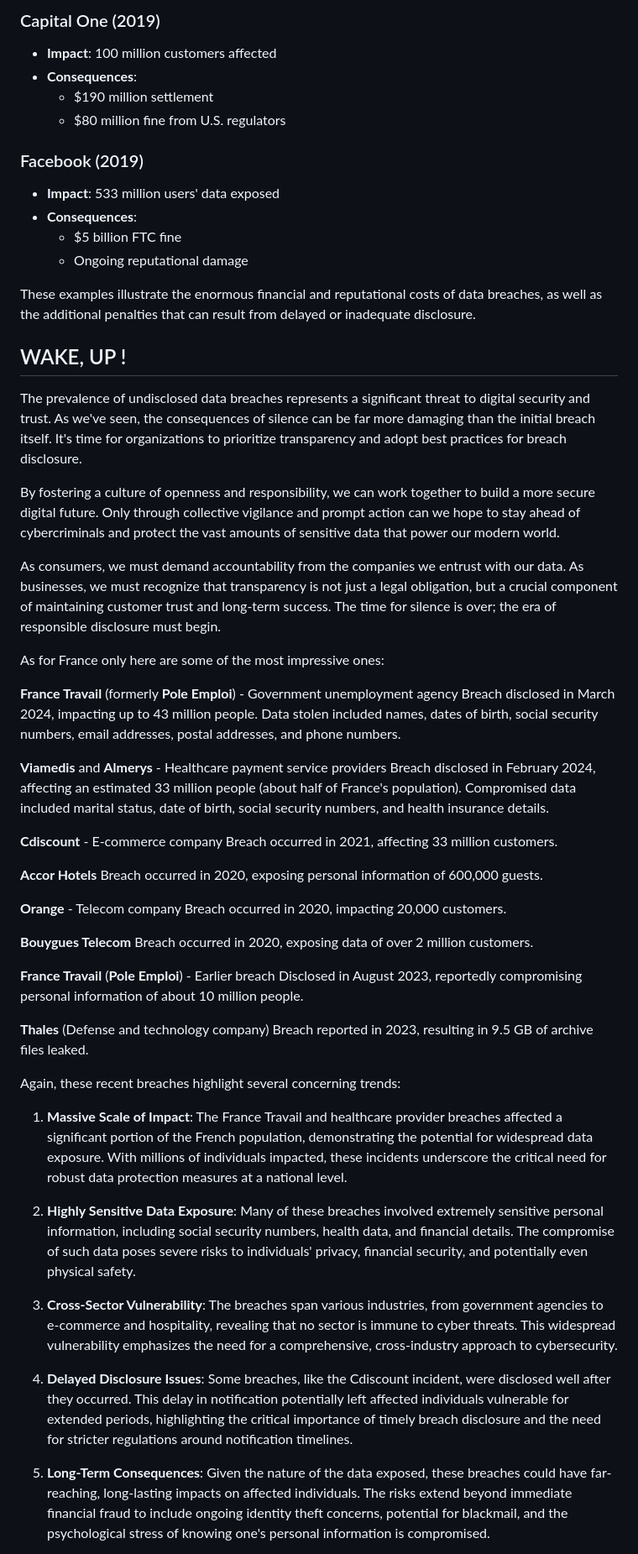
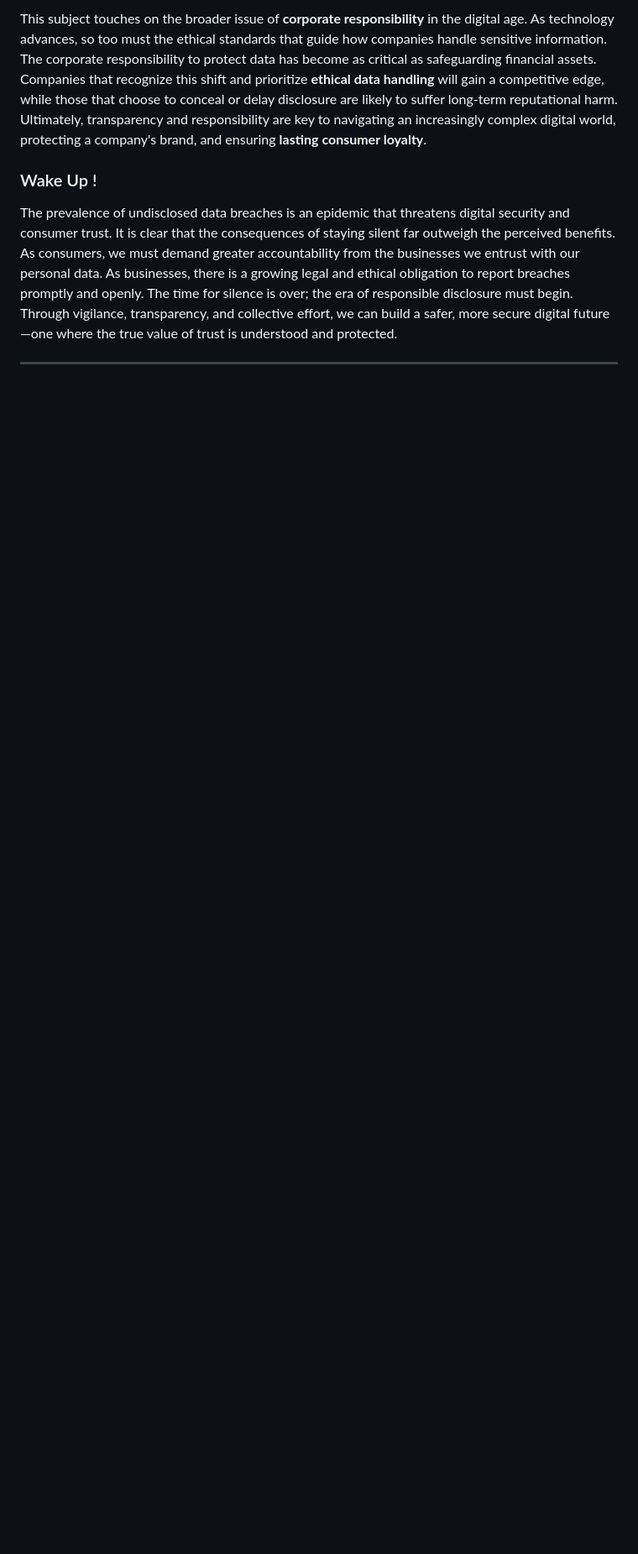
Before and after one commit to NSR2X/portfolio, a Markdown page: data/blog/undisclosed-data-breaches.md, the part around one of its changes. Shown at 84% size. GitHub-like rendering; blank space fills up the shorter version.

```diff
--- a/data/blog/undisclosed-data-breaches.md
+++ b/data/blog/undisclosed-data-breaches.md
@@ -103,61 +84,9 @@ To underscore the severity of data breaches, let's examine some recent high-prof
 
-### Capital One (2019)
-- **Impact**: 100 million customers affected
-- **Consequences**:
-  - $190 million settlement
-  - $80 million fine from U.S. regulators
+This subject touches on the broader issue of **corporate responsibility** in the digital age. As technology advances, so too must the ethical standards that guide how companies handle sensitive information. The corporate responsibility to protect data has become as critical as safeguarding financial assets. Companies that recognize this shift and prioritize **ethical data handling** will gain a competitive edge, while those that choose to conceal or delay disclosure are likely to suffer long-term reputational harm. Ultimately, transparency and responsibility are key to navigating an increasingly complex digital world, protecting a company's brand, and ensuring **lasting consumer loyalty**.
 
-### Facebook (2019)
-- **Impact**: 533 million users' data exposed
-- **Consequences**:
-  - $5 billion FTC fine
-  - Ongoing reputational damage
+### Wake Up !
 
-These examples illustrate the enormous financial and reputational costs of data breaches, as well as the additional penalties that can result from delayed or inadequate disclosure.
+The prevalence of undisclosed data breaches is an epidemic that threatens digital security and consumer trust. It is clear that the consequences of staying silent far outweigh the perceived benefits. As consumers, we must demand greater accountability from the businesses we entrust with our personal data. As businesses, there is a growing legal and ethical obligation to report breaches promptly and openly. The time for silence is over; the era of responsible disclosure must begin. Through vigilance, transparency, and collective effort, we can build a safer, more secure digital future—one where the true value of trust is understood and protected.
 
-## WAKE, UP !
+---
 
-The prevalence of undisclosed data breaches represents a significant threat to digital security and trust. As we've seen, the consequences of silence can be far more damaging than the initial breach itself. It's time for organizations to prioritize transparency and adopt best practices for breach disclosure.
-
-By fostering a culture of openness and responsibility, we can work together to build a more secure digital future. Only through collective vigilance and prompt action can we hope to stay ahead of cybercriminals and protect the vast amounts of sensitive data that power our modern world.
-
-As consumers, we must demand accountability from the companies we entrust with our data. As businesses, we must recognize that transparency is not just a legal obligation, but a crucial component of maintaining customer trust and long-term success. The time for silence is over; the era of responsible disclosure must begin.
-
-As for France only here are some of the most impressive ones:
-
-**France Travail** (formerly **Pole Emploi**) - Government unemployment agency
-Breach disclosed in March 2024, impacting up to 43 million people. Data stolen included names, dates of birth, social security numbers, email addresses, postal addresses, and phone numbers.
-
-**Viamedis** and **Almerys** - Healthcare payment service providers
-Breach disclosed in February 2024, affecting an estimated 33 million people (about half of France's population). Compromised data included marital status, date of birth, social security numbers, and health insurance details.
-
-**Cdiscount** - E-commerce company
-Breach occurred in 2021, affecting 33 million customers.
-
-**Accor Hotels**
-Breach occurred in 2020, exposing personal information of 600,000 guests.
-
-**Orange** - Telecom company
-Breach occurred in 2020, impacting 20,000 customers.
-
-**Bouygues Telecom**
-Breach occurred in 2020, exposing data of over 2 million customers.
-
-**France Travail** (**Pole Emploi**) - Earlier breach
-Disclosed in August 2023, reportedly compromising personal information of about 10 million people.
-
-**Thales** (Defense and technology company)
-Breach reported in 2023, resulting in 9.5 GB of archive files leaked.
-
-Again, these recent breaches highlight several concerning trends:
-
-1. **Massive Scale of Impact**: The France Travail and healthcare provider breaches affected a significant portion of the French population, demonstrating the potential for widespread data exposure. With millions of individuals impacted, these incidents underscore the critical need for robust data protection measures at a national level.
-
-2. **Highly Sensitive Data Exposure**: Many of these breaches involved extremely sensitive personal information, including social security numbers, health data, and financial details. The compromise of such data poses severe risks to individuals' privacy, financial security, and potentially even physical safety.
-
-3. **Cross-Sector Vulnerability**: The breaches span various industries, from government agencies to e-commerce and hospitality, revealing that no sector is immune to cyber threats. This widespread vulnerability emphasizes the need for a comprehensive, cross-industry approach to cybersecurity.
-
-4. **Delayed Disclosure Issues**: Some breaches, like the Cdiscount incident, were disclosed well after they occurred. This delay in notification potentially left affected individuals vulnerable for extended periods, highlighting the critical importance of timely breach disclosure and the need for stricter regulations around notification timelines.
-
-5. **Long-Term Consequences**: Given the nature of the data exposed, these breaches could have far-reaching, long-lasting impacts on affected individuals. The risks extend beyond immediate financial fraud to include ongoing identity theft concerns, potential for blackmail, and the psychological stress of knowing one's personal information is compromised.
-
```
Also changed, not shown: other parts of data/blog/undisclosed-data-breaches.md (+52 -71 lines).
